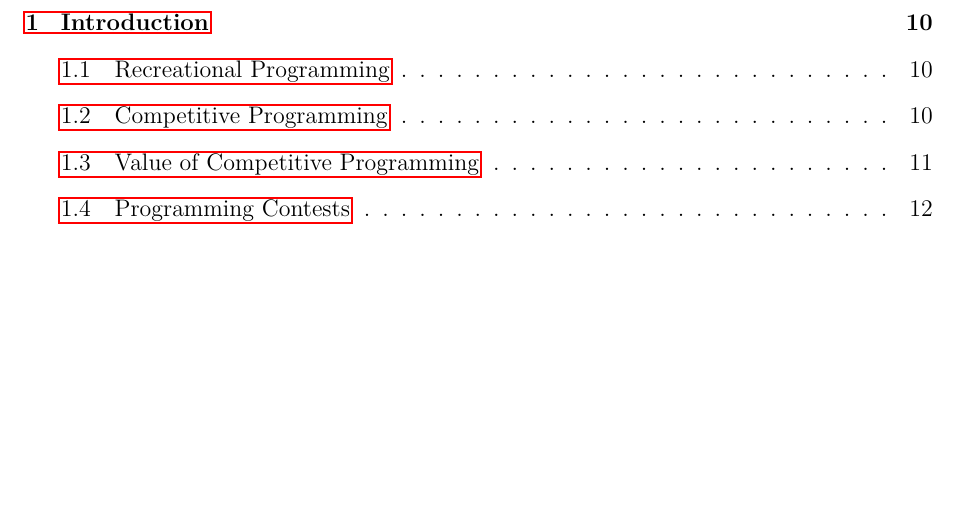
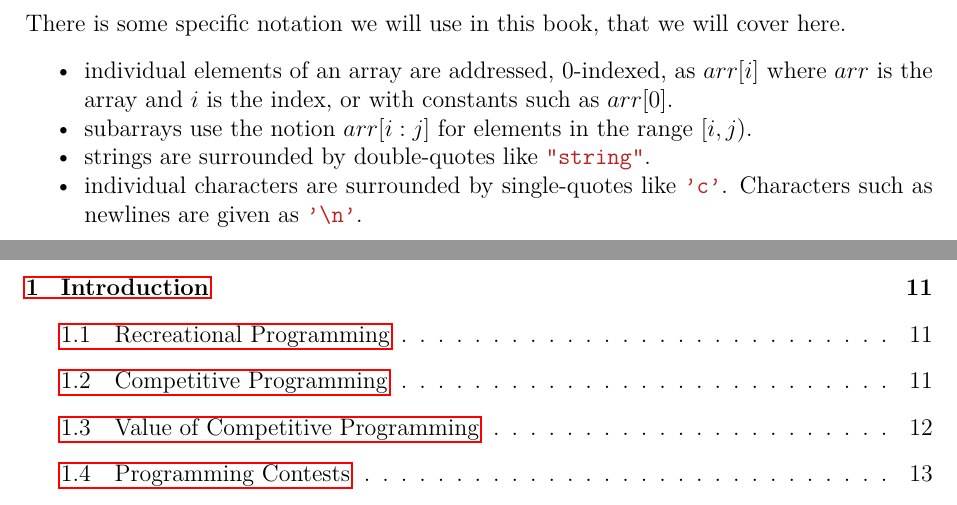
Before and after one commit to JarateKing/Competitive-Programming-Textbook, a LaTeX document (main.tex, which reads chapters/other/notation.tex): part of page 4 of 75 before the commit and two parts of pages 4 and 5 of 76 after it, the two joined at a grey line, cut at the place of the change, the shorter picture padded with empty space. Compiled offline with pdfLaTeX.

Commit message:
added notation description

```diff
--- /dev/null
+++ b/chapters/other/notation.tex
@@ -0,0 +1,9 @@
+\section*{Notation}
+
+There is some specific notation we will use in this book, that we will cover here.
+\begin{itemize}
+\item individual elements of an array are addressed, 0-indexed, as $arr[i]$ where $arr$ is the array and $i$ is the index, or with constants such as $arr[0]$.
+\item subarrays use the notion $arr[i:j]$ for elements in the range $[i,j)$.
+\item strings are surrounded by double-quotes like \mintinline{cpp}{"string"}.
+\item individual characters are surrounded by single-quotes like \mintinline{cpp}{'c'}. Characters such as newlines are given as \mintinline{cpp}{'\n'}.
+\end{itemize}
```
Also changed, not shown: main.tex (+1 -0 lines).
